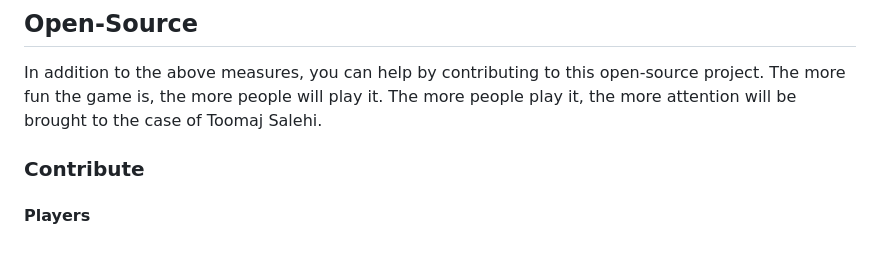
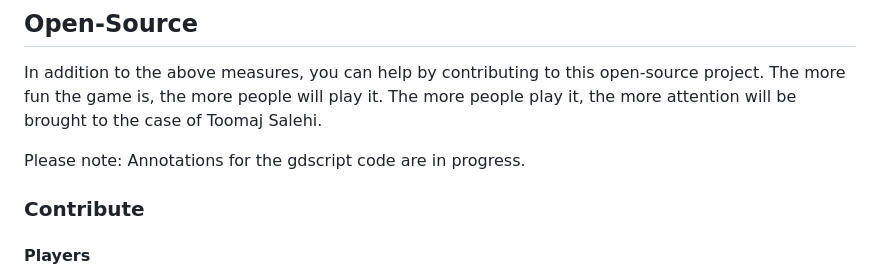
Before and after one commit to FloppySword/Corruption-On-Earth, a Markdown page: README.md, the part around the change. Rendered like a GitHub page; blank space fills up the shorter version.

```diff
--- a/README.md
+++ b/README.md
@@ -35,6 +35,8 @@ spreading the word on social media with the [#freetoomaj](https://www.tiktok.com
 
 In addition to the above measures, you can help by contributing to this open-source project. The more fun the game is, the more people will play it. The more people play it, the more attention
 will be brought to the case of Toomaj Salehi.
+
+Please note: Annotations for the gdscript code are in progress.
 
 
 ### Contribute
```
